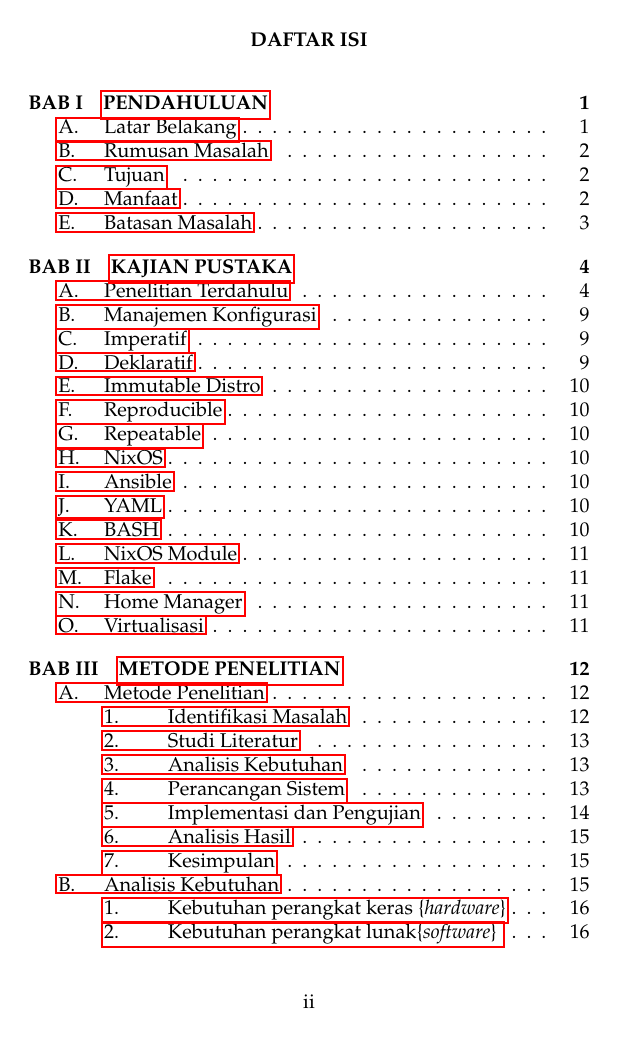
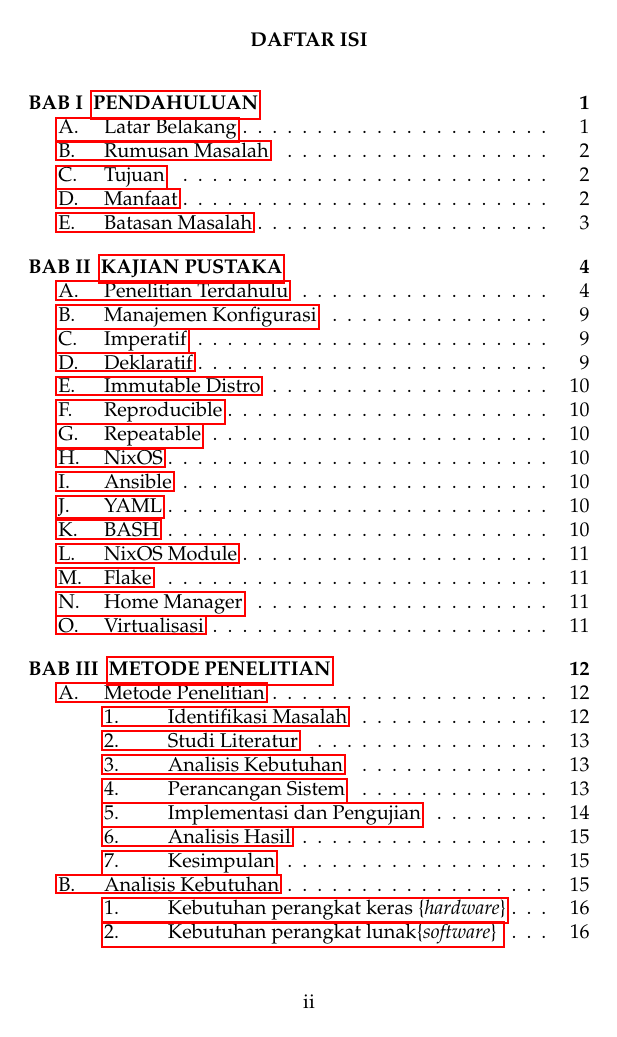
Before and after one commit to Rizqirazkafi/catatan-skripsi, a LaTeX document (main.tex): page 3 of 25. Compiled offline with pdfLaTeX.

Commit message:
change spacing in ToC

```diff
--- a/main.tex
+++ b/main.tex
@@ -50,7 +50,7 @@
 \titlecontents{chapter}% <section-type>
   [0pt]% <left>
   {\addvspace{1em}}% <above-code>
-  {\bfseries BAB \thecontentslabel\quad}% <numbered-entry-format>
+  {\bfseries BAB \thecontentslabel\enspace}% <numbered-entry-format>
   {}% <numberless-entry-format>
   {\bfseries\hfill\contentspage}% <filler-page-format
 \begin{document}
```
